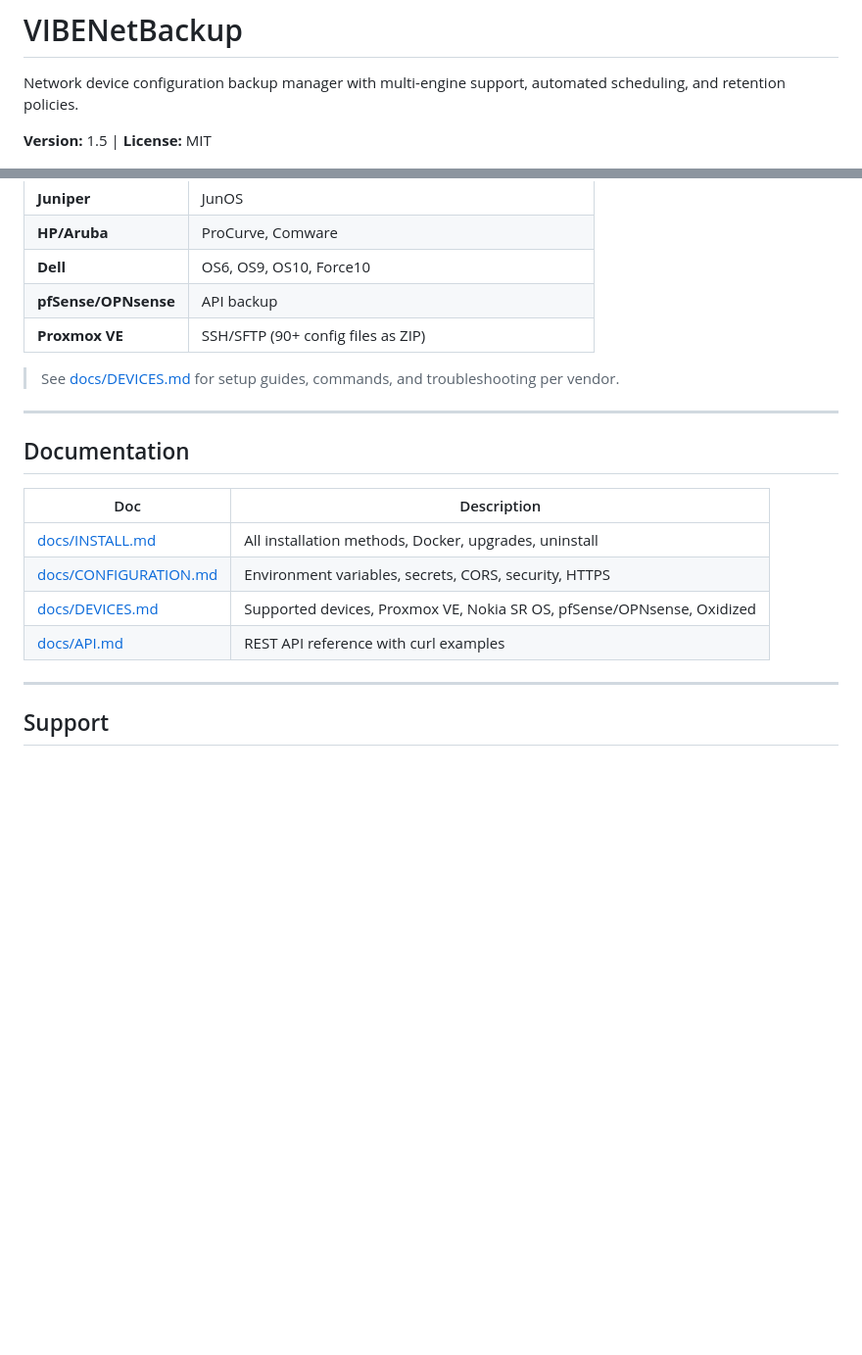
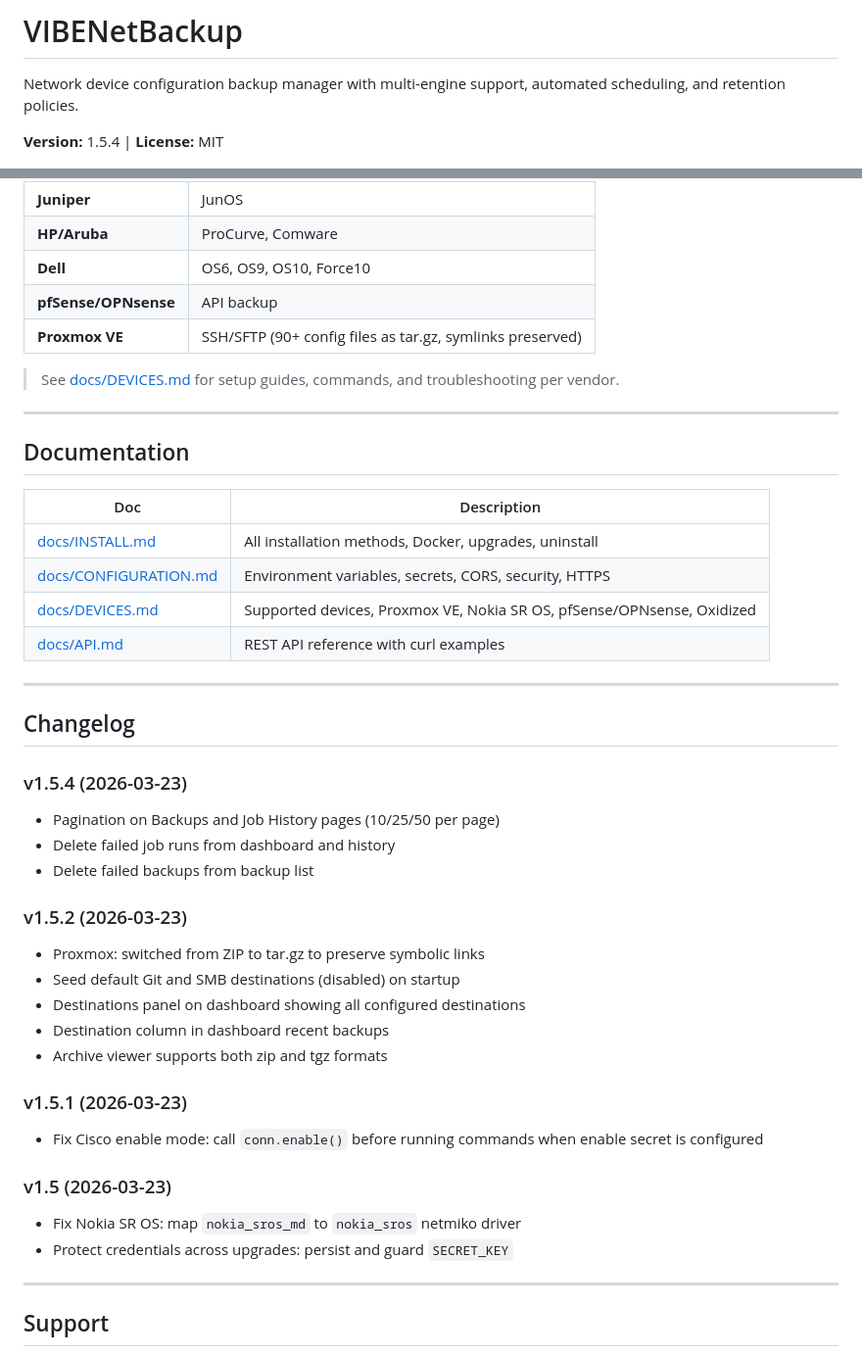
Before and after one commit to kulunkilabs/vibenetbackup, a Markdown page: README.md, 2 parts joined by grey strips. Shown at 98% size. Drawn GitHub-style; blank space fills up the shorter version.

Commit message:
Update README with v1.5.4 changelog and release info

```diff
--- a/README.md
+++ b/README.md
@@ -2,7 +2,7 @@
 
 Network device configuration backup manager with multi-engine support, automated scheduling, and retention policies.
 
-**Version:** 1.5 | **License:** MIT
+**Version:** 1.5.4 | **License:** MIT
 
 <p align="center">
   <img src="docs/screenshots/v1.1/screensh_01.png" alt="VIBENetBackup Dashboard" width="900"/>
@@ -83,7 +83,7 @@ docker compose up -d
 | **HP/Aruba** | ProCurve, Comware |
 | **Dell** | OS6, OS9, OS10, Force10 |
 | **pfSense/OPNsense** | API backup |
-| **Proxmox VE** | SSH/SFTP (90+ config files as ZIP) |
+| **Proxmox VE** | SSH/SFTP (90+ config files as tar.gz, symlinks preserved) |
 
 > See [docs/DEVICES.md](docs/DEVICES.md) for setup guides, commands, and troubleshooting per vendor.
 
@@ -97,6 +97,29 @@ docker compose up -d
 | [docs/CONFIGURATION.md](docs/CONFIGURATION.md) | Environment variables, secrets, CORS, security, HTTPS |
 | [docs/DEVICES.md](docs/DEVICES.md) | Supported devices, Proxmox VE, Nokia SR OS, pfSense/OPNsense, Oxidized |
 | [docs/API.md](docs/API.md) | REST API reference with curl examples |
+
+---
+
+## Changelog
+
+### v1.5.4 (2026-03-23)
+- Pagination on Backups and Job History pages (10/25/50 per page)
+- Delete failed job runs from dashboard and history
+- Delete failed backups from backup list
+
+### v1.5.2 (2026-03-23)
+- Proxmox: switched from ZIP to tar.gz to preserve symbolic links
+- Seed default Git and SMB destinations (disabled) on startup
+- Destinations panel on dashboard showing all configured destinations
+- Destination column in dashboard recent backups
+- Archive viewer supports both zip and tgz formats
+
+### v1.5.1 (2026-03-23)
+- Fix Cisco enable mode: call `conn.enable()` before running commands when enable secret is configured
+
+### v1.5 (2026-03-23)
+- Fix Nokia SR OS: map `nokia_sros_md` to `nokia_sros` netmiko driver
+- Protect credentials across upgrades: persist and guard `SECRET_KEY`
 
 ---
 
```
